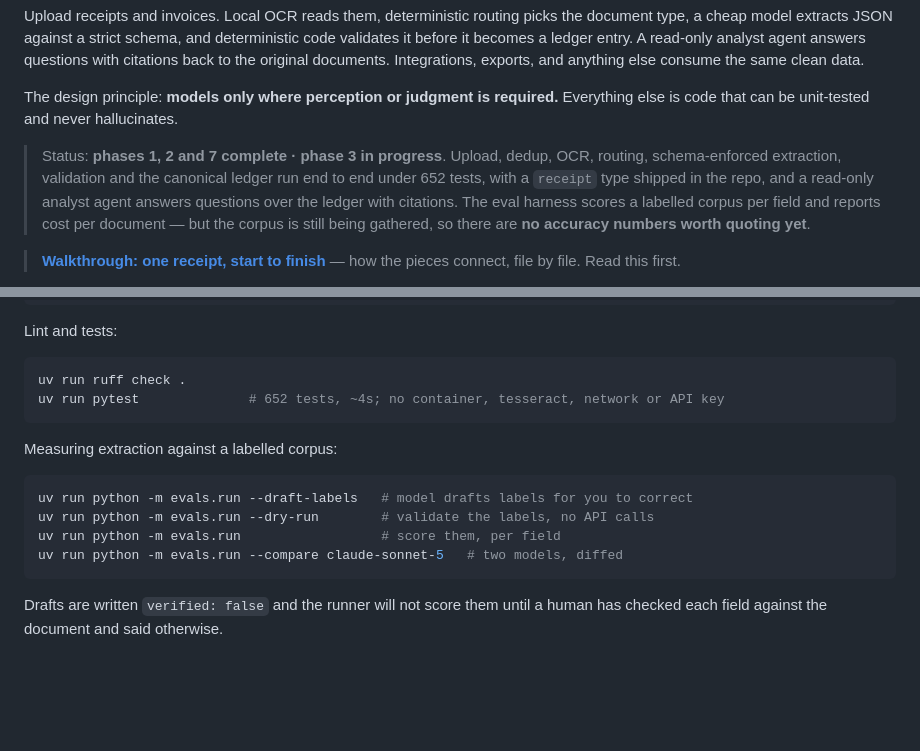
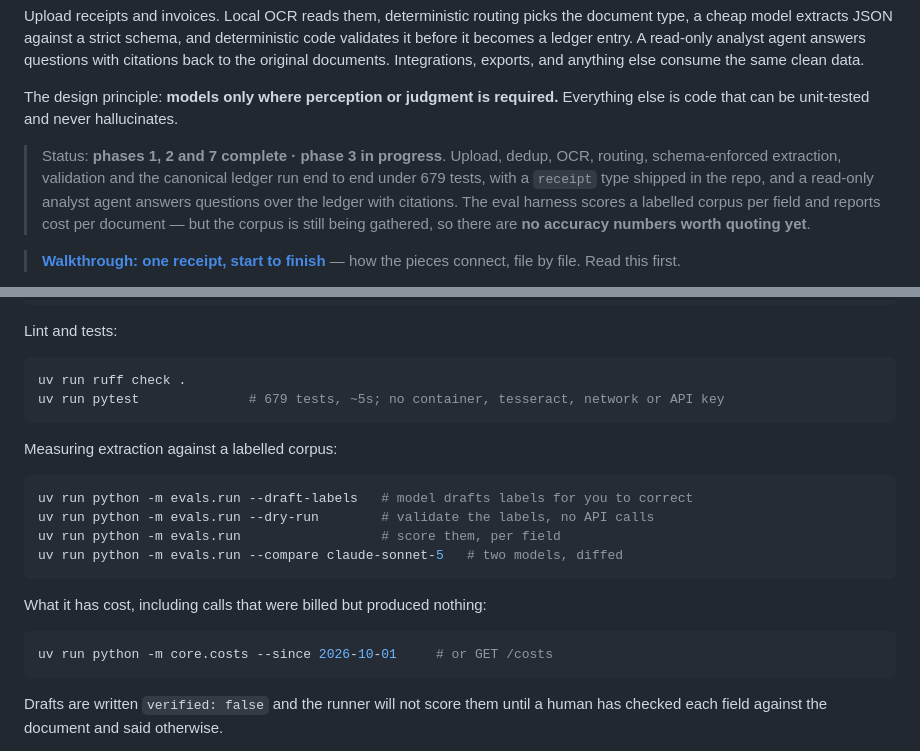
Before and after one commit to cgsellers/assistant, a Markdown page: README.md, 2 parts joined by grey strips. Drawn GitHub-style; blank space fills up the shorter version.

````diff
--- a/README.md
+++ b/README.md
@@ -8,7 +8,7 @@ The design principle: **models only where perception or judgment is required.**
 
 > Status: **phases 1, 2 and 7 complete · phase 3 in progress**. Upload, dedup, OCR,
 > routing, schema-enforced extraction, validation and the canonical ledger run end to
-> end under 652 tests, with a `receipt` type shipped in the repo, and a read-only
+> end under 679 tests, with a `receipt` type shipped in the repo, and a read-only
 > analyst agent answers questions over the ledger with citations. The eval harness
 > scores a labelled corpus per field and reports cost per document — but the corpus is
 > still being gathered, so there are **no accuracy numbers worth quoting yet**.
@@ -375,7 +375,7 @@ Lint and tests:
 
 ```bash
 uv run ruff check .
-uv run pytest              # 652 tests, ~4s; no container, tesseract, network or API key
+uv run pytest              # 679 tests, ~5s; no container, tesseract, network or API key
 ```
 
 Measuring extraction against a labelled corpus:
@@ -387,6 +387,12 @@ uv run python -m evals.run                  # score them, per field
 uv run python -m evals.run --compare claude-sonnet-5   # two models, diffed
 ```
 
+What it has cost, including calls that were billed but produced nothing:
+
+```bash
+uv run python -m core.costs --since 2026-10-01     # or GET /costs
+```
+
 Drafts are written `verified: false` and the runner will not score them until a human
 has checked each field against the document and said otherwise.
 
````
Also changed, not shown: docs/DESIGN.md (+40 -8 lines), docs/WALKTHROUGH.md (+5 -3 lines).
